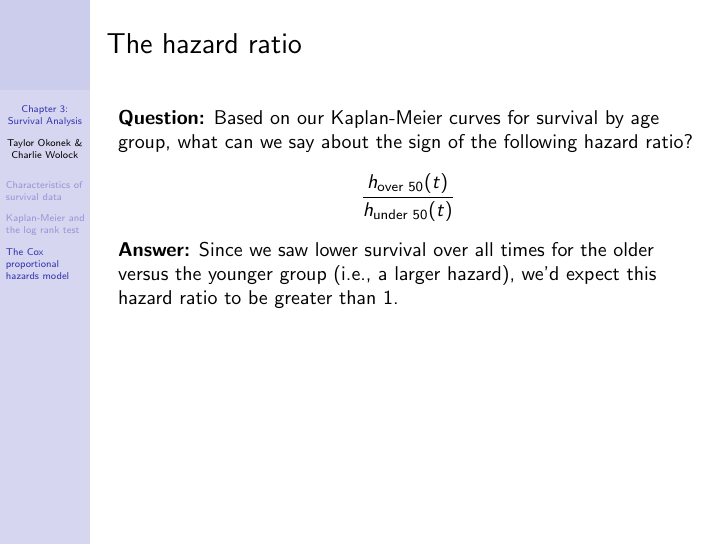
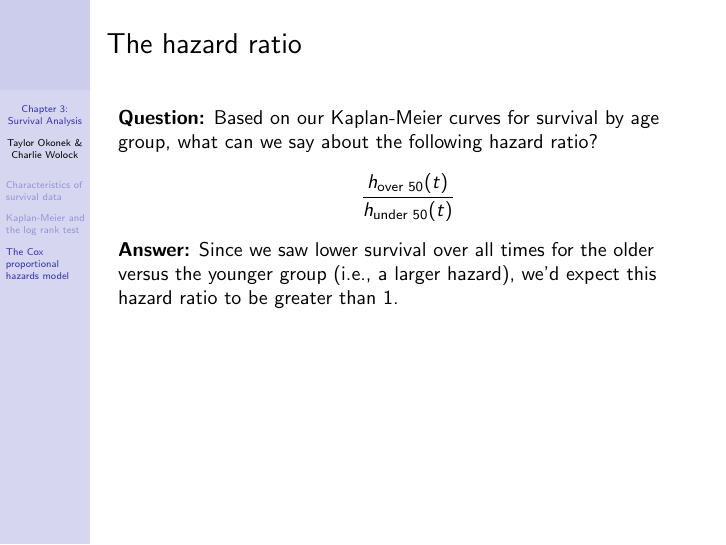
Before and after one commit to cwolock/BIOST311, LaTeX slides (Lectures/Ch3/ch3slides.tex): page 150 of 178. Compiled offline with pdfLaTeX.

Commit message:
typo fix ch3slides

```diff
--- a/Lectures/Ch3/ch3slides.tex
+++ b/Lectures/Ch3/ch3slides.tex
@@ -1339,7 +1339,7 @@ What does $c > 1$ imply? \pause An \textbf{increased hazard} in subgroup 1 relat
 \end{frame}
 
 \begin{frame}{The hazard ratio}
-	\textbf{Question:} Based on our Kaplan-Meier curves for survival by age group, what can we say about the sign of the following hazard ratio?
+	\textbf{Question:} Based on our Kaplan-Meier curves for survival by age group, what can we say about the following hazard ratio?
 	\begin{align*}
 		\frac{h_{\text{over 50}}(t)}{h_{\text{under 50}}(t)}
 	\end{align*} \pause
```
